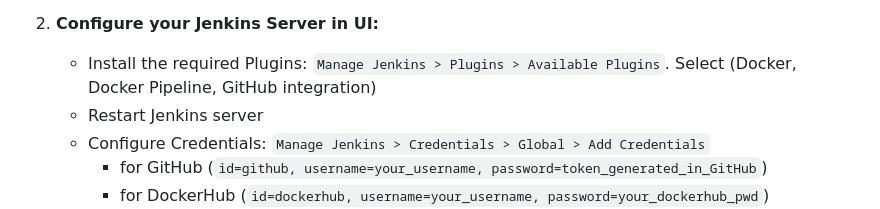
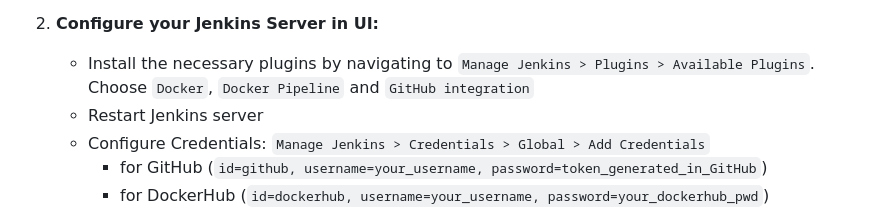
Before and after one commit to Mik3asg/-Flask_App_Jenkins_CI_EKS, a Markdown page: README.md, the part around the change. GitHub-like rendering.

```diff
--- a/README.md
+++ b/README.md
@@ -59,7 +59,7 @@ This project showcases an end-to-end DevOps pipeline for deploying a basic Flask
 
 
 2. **Configure your Jenkins Server in UI:**
-    - Install the required Plugins: `Manage Jenkins > Plugins > Available Plugins`. Select (Docker, Docker Pipeline, GitHub integration)
+    - Install the necessary plugins by navigating to ``Manage Jenkins > Plugins > Available Plugins``. Choose `Docker`, `Docker Pipeline` and `GitHub integration`
     - Restart Jenkins server
     - Configure Credentials: `Manage Jenkins > Credentials > Global > Add Credentials`
         - for GitHub (`id=github, username=your_username, password=token_generated_in_GitHub`)
```
